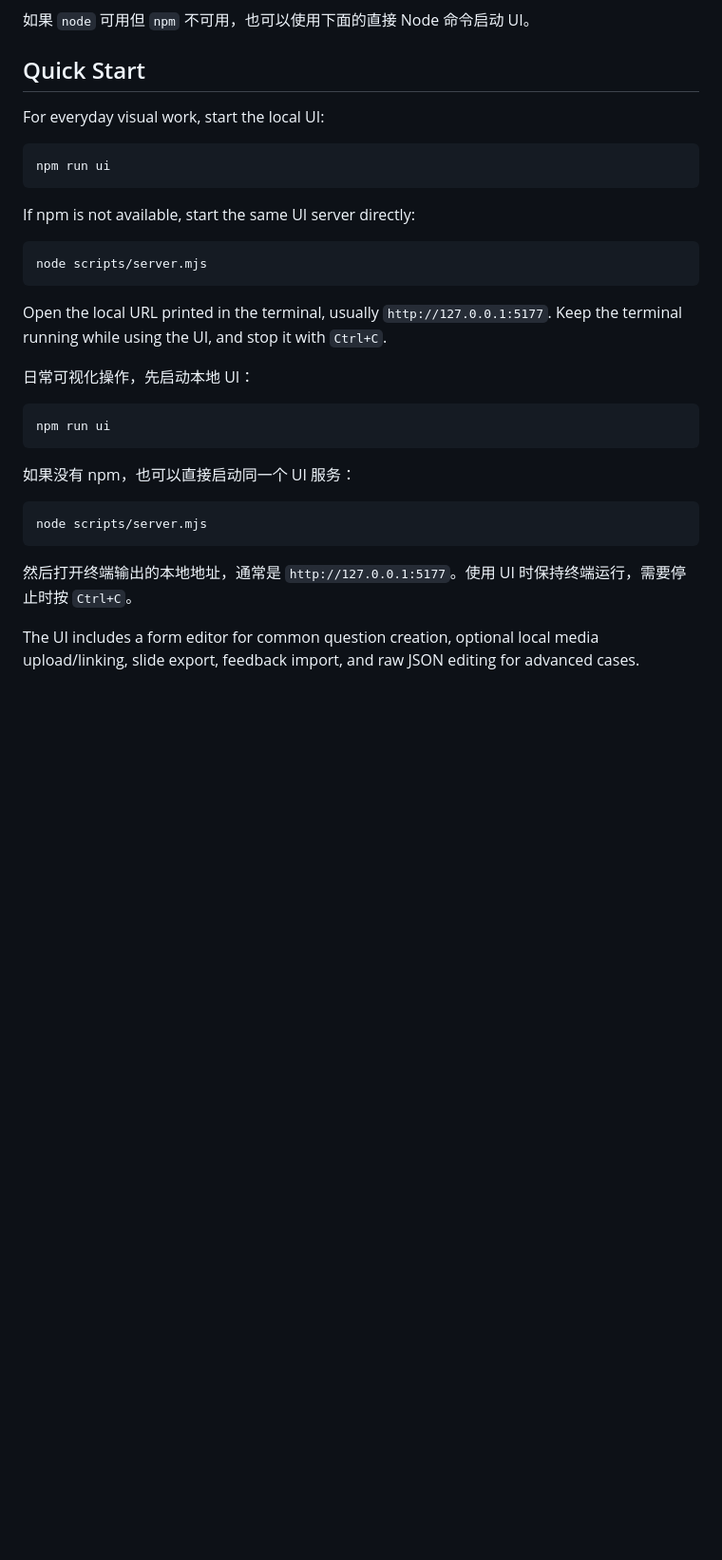
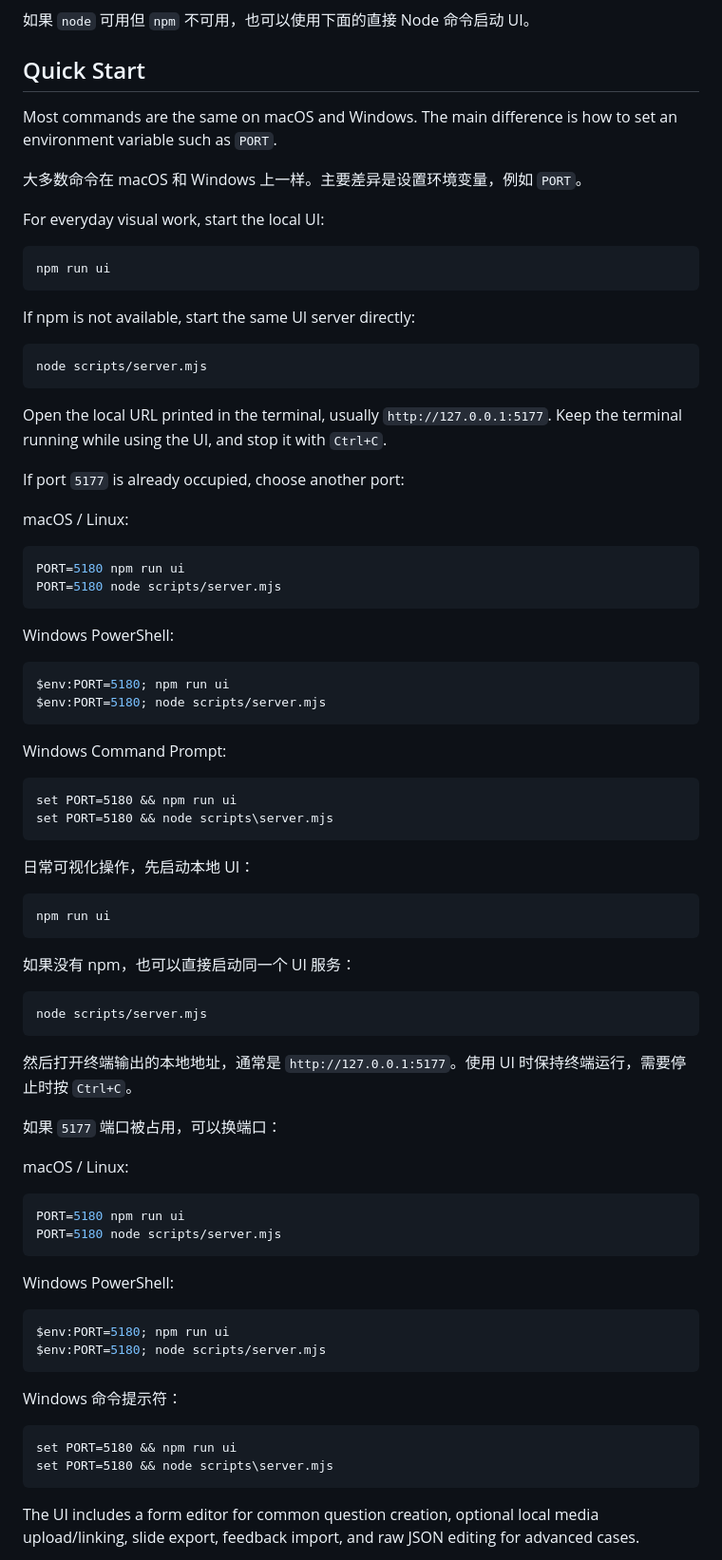
Before and after one commit to BETA-SDC/wan-tiwang, a Markdown page: README.md, the part around one of its changes. Shown at 95% size. Drawn GitHub-style; blank space fills up the shorter version.

Commit message:
Document cross-platform startup commands

````diff
--- a/README.md
+++ b/README.md
@@ -123,6 +123,10 @@ If `node` works but `npm` does not, you can still start the UI with direct Node
 
 ## Quick Start
 
+Most commands are the same on macOS and Windows. The main difference is how to set an environment variable such as `PORT`.
+
+大多数命令在 macOS 和 Windows 上一样。主要差异是设置环境变量，例如 `PORT`。
+
 For everyday visual work, start the local UI:
 
 ```bash
@@ -137,6 +141,29 @@ node scripts/server.mjs
 
 Open the local URL printed in the terminal, usually `http://127.0.0.1:5177`. Keep the terminal running while using the UI, and stop it with `Ctrl+C`.
 
+If port `5177` is already occupied, choose another port:
+
+macOS / Linux:
+
+```bash
+PORT=5180 npm run ui
+PORT=5180 node scripts/server.mjs
+```
+
+Windows PowerShell:
+
+```powershell
+$env:PORT=5180; npm run ui
+$env:PORT=5180; node scripts/server.mjs
+```
+
+Windows Command Prompt:
+
+```bat
+set PORT=5180 && npm run ui
+set PORT=5180 && node scripts\server.mjs
+```
+
 日常可视化操作，先启动本地 UI：
 
 ```bash
@@ -150,6 +177,29 @@ node scripts/server.mjs
 ```
 
 然后打开终端输出的本地地址，通常是 `http://127.0.0.1:5177`。使用 UI 时保持终端运行，需要停止时按 `Ctrl+C`。
+
+如果 `5177` 端口被占用，可以换端口：
+
+macOS / Linux:
+
+```bash
+PORT=5180 npm run ui
+PORT=5180 node scripts/server.mjs
+```
+
+Windows PowerShell:
+
+```powershell
+$env:PORT=5180; npm run ui
+$env:PORT=5180; node scripts/server.mjs
+```
+
+Windows 命令提示符：
+
+```bat
+set PORT=5180 && npm run ui
+set PORT=5180 && node scripts\server.mjs
+```
 
 The UI includes a form editor for common question creation, optional local media upload/linking, slide export, feedback import, and raw JSON editing for advanced cases.
 
````
Also changed, not shown: other parts of README.md (+2 -2 lines), docs/operations-guide.md (+63 -3 lines).
